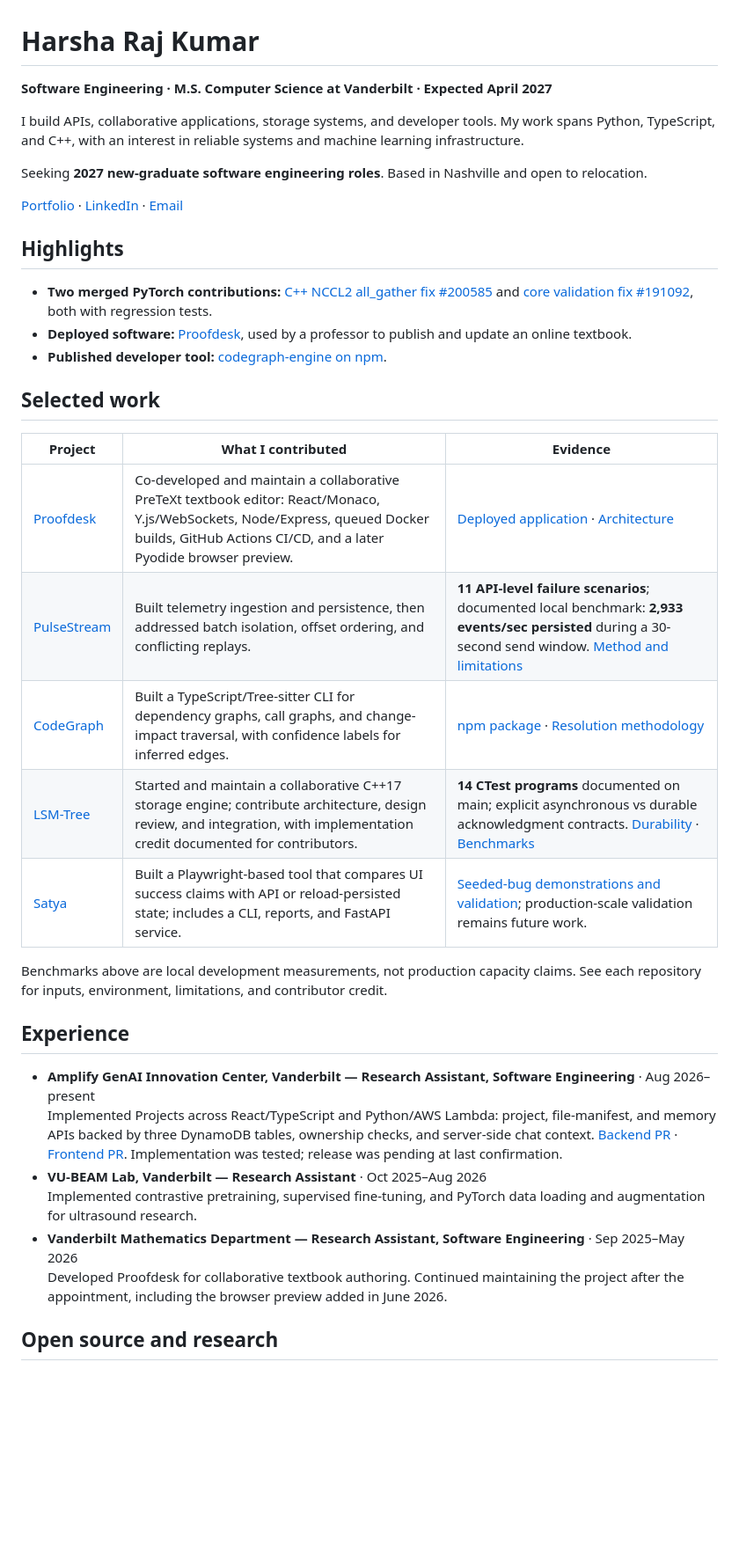
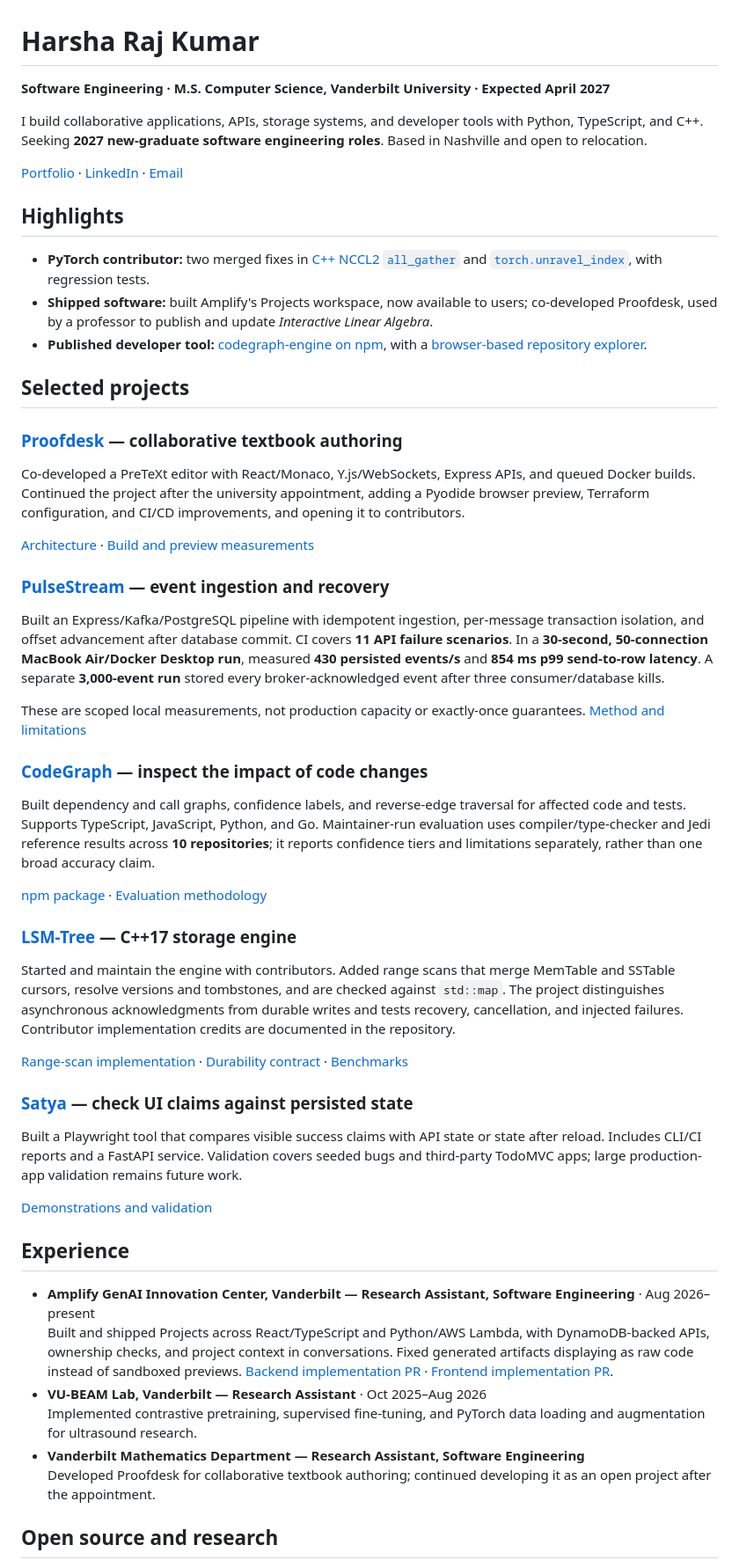
Before and after one commit to harsharajkumar-273/harsharajkumar-273, a Markdown page: README.md, the part around one of its changes. Shown at 88% size. GitHub-like rendering; blank space fills up the shorter version.

Commit message:
docs: refresh software engineering profile and verified project evidence

```diff
--- a/README.md
+++ b/README.md
@@ -1,39 +1,58 @@
 # Harsha Raj Kumar
 
-**Software Engineering · M.S. Computer Science at Vanderbilt · Expected April 2027**
+**Software Engineering · M.S. Computer Science, Vanderbilt University · Expected April 2027**
 
-I build APIs, collaborative applications, storage systems, and developer tools. My work spans Python, TypeScript, and C++, with an interest in reliable systems and machine learning infrastructure.
-
+I build collaborative applications, APIs, storage systems, and developer tools with Python, TypeScript, and C++.
 Seeking **2027 new-graduate software engineering roles**. Based in Nashville and open to relocation.
 
 [Portfolio](https://hashadev.duckdns.org/) · [LinkedIn](https://linkedin.com/in/harsharajkumar273) · [Email](mailto:harsha.raj.kumar@vanderbilt.edu)
 
 ## Highlights
 
-- **Two merged PyTorch contributions:** [C++ NCCL2 all_gather fix #200585](https://github.com/pytorch/pytorch/pull/200585) and [core validation fix #191092](https://github.com/pytorch/pytorch/pull/191092), both with regression tests.
-- **Deployed software:** [Proofdesk](https://proofdesk.duckdns.org/), used by a professor to publish and update an online textbook.
-- **Published developer tool:** [codegraph-engine on npm](https://www.npmjs.com/package/codegraph-engine).
+- **PyTorch contributor:** two merged fixes in [C++ NCCL2 `all_gather`](https://github.com/pytorch/pytorch/pull/200585) and [`torch.unravel_index`](https://github.com/pytorch/pytorch/pull/191092), with regression tests.
+- **Shipped software:** built Amplify's Projects workspace, now available to users; co-developed Proofdesk, used by a professor to publish and update *Interactive Linear Algebra*.
+- **Published developer tool:** [codegraph-engine on npm](https://www.npmjs.com/package/codegraph-engine), with a [browser-based repository explorer](https://codegraph-eta.vercel.app/).
 
-## Selected work
+## Selected projects
 
-| Project | What I contributed | Evidence |
-| --- | --- | --- |
-| [Proofdesk](https://github.com/harsharajkumar-273/Proofdesk) | Co-developed and maintain a collaborative PreTeXt textbook editor: React/Monaco, Y.js/WebSockets, Node/Express, queued Docker builds, GitHub Actions CI/CD, and a later Pyodide browser preview. | [Deployed application](https://proofdesk.duckdns.org/) · [Architecture](https://github.com/harsharajkumar-273/Proofdesk/blob/main/ARCHITECTURE.md) |
-| [PulseStream](https://github.com/harsharajkumar-273/PulseStream) | Built telemetry ingestion and persistence, then addressed batch isolation, offset ordering, and conflicting replays. | **11 API-level failure scenarios**; documented local benchmark: **2,933 events/sec persisted** during a 30-second send window. [Method and limitations](https://github.com/harsharajkumar-273/PulseStream#benchmark) |
-| [CodeGraph](https://github.com/harsharajkumar-273/CodeGraph) | Built a TypeScript/Tree-sitter CLI for dependency graphs, call graphs, and change-impact traversal, with confidence labels for inferred edges. | [npm package](https://www.npmjs.com/package/codegraph-engine) · [Resolution methodology](https://github.com/harsharajkumar-273/CodeGraph/blob/main/docs/PRECISION.md) |
-| [LSM-Tree](https://github.com/harsharajkumar-273/lsm_tree) | Started and maintain a collaborative C++17 storage engine; contribute architecture, design review, and integration, with implementation credit documented for contributors. | **14 CTest programs** documented on main; explicit asynchronous vs durable acknowledgment contracts. [Durability](https://github.com/harsharajkumar-273/lsm_tree/blob/main/DURABILITY.md) · [Benchmarks](https://github.com/harsharajkumar-273/lsm_tree/blob/main/benchmarks/results.md) |
-| [Satya](https://github.com/harsharajkumar-273/Satya-) | Built a Playwright-based tool that compares UI success claims with API or reload-persisted state; includes a CLI, reports, and FastAPI service. | [Seeded-bug demonstrations and validation](https://github.com/harsharajkumar-273/Satya-/blob/main/docs/VALIDATION.md); production-scale validation remains future work. |
+### [Proofdesk](https://github.com/harsharajkumar-273/Proofdesk) — collaborative textbook authoring
 
-Benchmarks above are local development measurements, not production capacity claims. See each repository for inputs, environment, limitations, and contributor credit.
+Co-developed a PreTeXt editor with React/Monaco, Y.js/WebSockets, Express APIs, and queued Docker builds. Continued the project after the university appointment, adding a Pyodide browser preview, Terraform configuration, and CI/CD improvements, and opening it to contributors.
+
+[Architecture](https://github.com/harsharajkumar-273/Proofdesk/blob/main/ARCHITECTURE.md) · [Build and preview measurements](https://github.com/harsharajkumar-273/Proofdesk/blob/main/benchmarks/docker_pipeline/README.md)
+
+### [PulseStream](https://github.com/harsharajkumar-273/PulseStream) — event ingestion and recovery
+
+Built an Express/Kafka/PostgreSQL pipeline with idempotent ingestion, per-message transaction isolation, and offset advancement after database commit. CI covers **11 API failure scenarios**. In a **30-second, 50-connection MacBook Air/Docker Desktop run**, measured **430 persisted events/s** and **854 ms p99 send-to-row latency**. A separate **3,000-event run** stored every broker-acknowledged event after three consumer/database kills.
+
+These are scoped local measurements, not production capacity or exactly-once guarantees. [Method and limitations](https://github.com/harsharajkumar-273/PulseStream#benchmark)
+
+### [CodeGraph](https://github.com/harsharajkumar-273/CodeGraph) — inspect the impact of code changes
+
+Built dependency and call graphs, confidence labels, and reverse-edge traversal for affected code and tests. Supports TypeScript, JavaScript, Python, and Go. Maintainer-run evaluation uses compiler/type-checker and Jedi reference results across **10 repositories**; it reports confidence tiers and limitations separately, rather than one broad accuracy claim.
+
+[npm package](https://www.npmjs.com/package/codegraph-engine) · [Evaluation methodology](https://github.com/harsharajkumar-273/CodeGraph/blob/main/docs/ORACLE-EVAL.md)
+
+### [LSM-Tree](https://github.com/harsharajkumar-273/lsm_tree) — C++17 storage engine
+
+Started and maintain the engine with contributors. Added range scans that merge MemTable and SSTable cursors, resolve versions and tombstones, and are checked against `std::map`. The project distinguishes asynchronous acknowledgments from durable writes and tests recovery, cancellation, and injected failures. Contributor implementation credits are documented in the repository.
+
+[Range-scan implementation](https://github.com/harsharajkumar-273/lsm_tree/pull/137) · [Durability contract](https://github.com/harsharajkumar-273/lsm_tree/blob/main/DURABILITY.md) · [Benchmarks](https://github.com/harsharajkumar-273/lsm_tree/blob/main/benchmarks/results.md)
+
+### [Satya](https://github.com/harsharajkumar-273/Satya-) — check UI claims against persisted state
+
+Built a Playwright tool that compares visible success claims with API state or state after reload. Includes CLI/CI reports and a FastAPI service. Validation covers seeded bugs and third-party TodoMVC apps; large production-app validation remains future work.
+
+[Demonstrations and validation](https://github.com/harsharajkumar-273/Satya-/blob/main/docs/VALIDATION.md)
 
 ## Experience
 
-- **Amplify GenAI Innovation Center, Vanderbilt — Research Assistant, Software Engineering** · Aug 2026–present<br>
-  Implemented Projects across React/TypeScript and Python/AWS Lambda: project, file-manifest, and memory APIs backed by three DynamoDB tables, ownership checks, and server-side chat context. [Backend PR](https://github.com/gaiin-platform/amplify-genai-backend/pull/393) · [Frontend PR](https://github.com/gaiin-platform/amplify-genai-frontend/pull/335). Implementation was tested; release was pending at last confirmation.
-- **VU-BEAM Lab, Vanderbilt — Research Assistant** · Oct 2025–Aug 2026<br>
+- **Amplify GenAI Innovation Center, Vanderbilt — Research Assistant, Software Engineering** · Aug 2026–present
+  Built and shipped Projects across React/TypeScript and Python/AWS Lambda, with DynamoDB-backed APIs, ownership checks, and project context in conversations. Fixed generated artifacts displaying as raw code instead of sandboxed previews. [Backend implementation PR](https://github.com/gaiin-platform/amplify-genai-backend/pull/393) · [Frontend implementation PR](https://github.com/gaiin-platform/amplify-genai-frontend/pull/335).
+- **VU-BEAM Lab, Vanderbilt — Research Assistant** · Oct 2025–Aug 2026
   Implemented contrastive pretraining, supervised fine-tuning, and PyTorch data loading and augmentation for ultrasound research.
-- **Vanderbilt Mathematics Department — Research Assistant, Software Engineering** · Sep 2025–May 2026<br>
-  Developed Proofdesk for collaborative textbook authoring. Continued maintaining the project after the appointment, including the browser preview added in June 2026.
+- **Vanderbilt Mathematics Department — Research Assistant, Software Engineering**
+  Developed Proofdesk for collaborative textbook authoring; continued developing it as an open project after the appointment.
 
 ## Open source and research
 
```
Also changed, not shown: other parts of README.md (+5 -5 lines).
